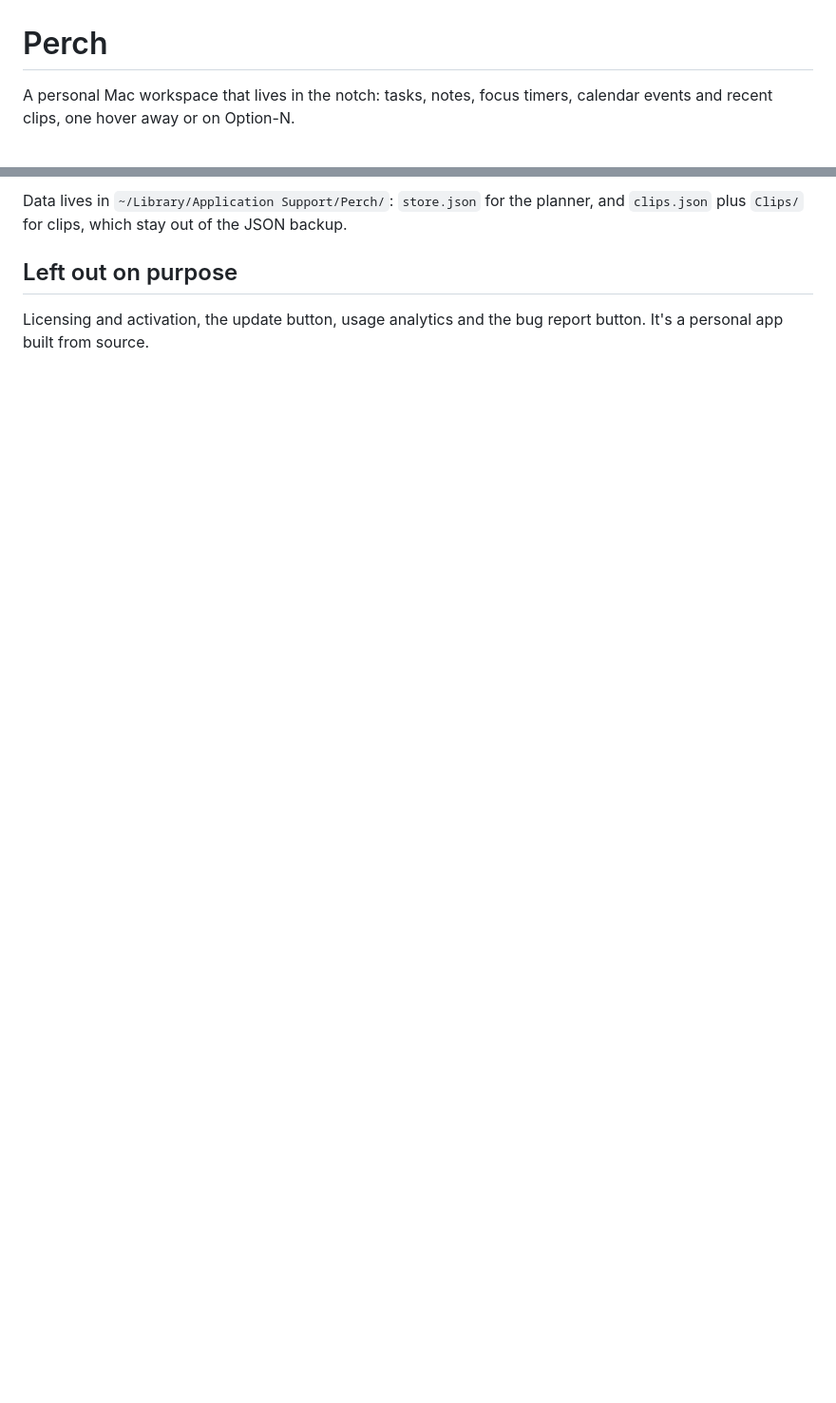
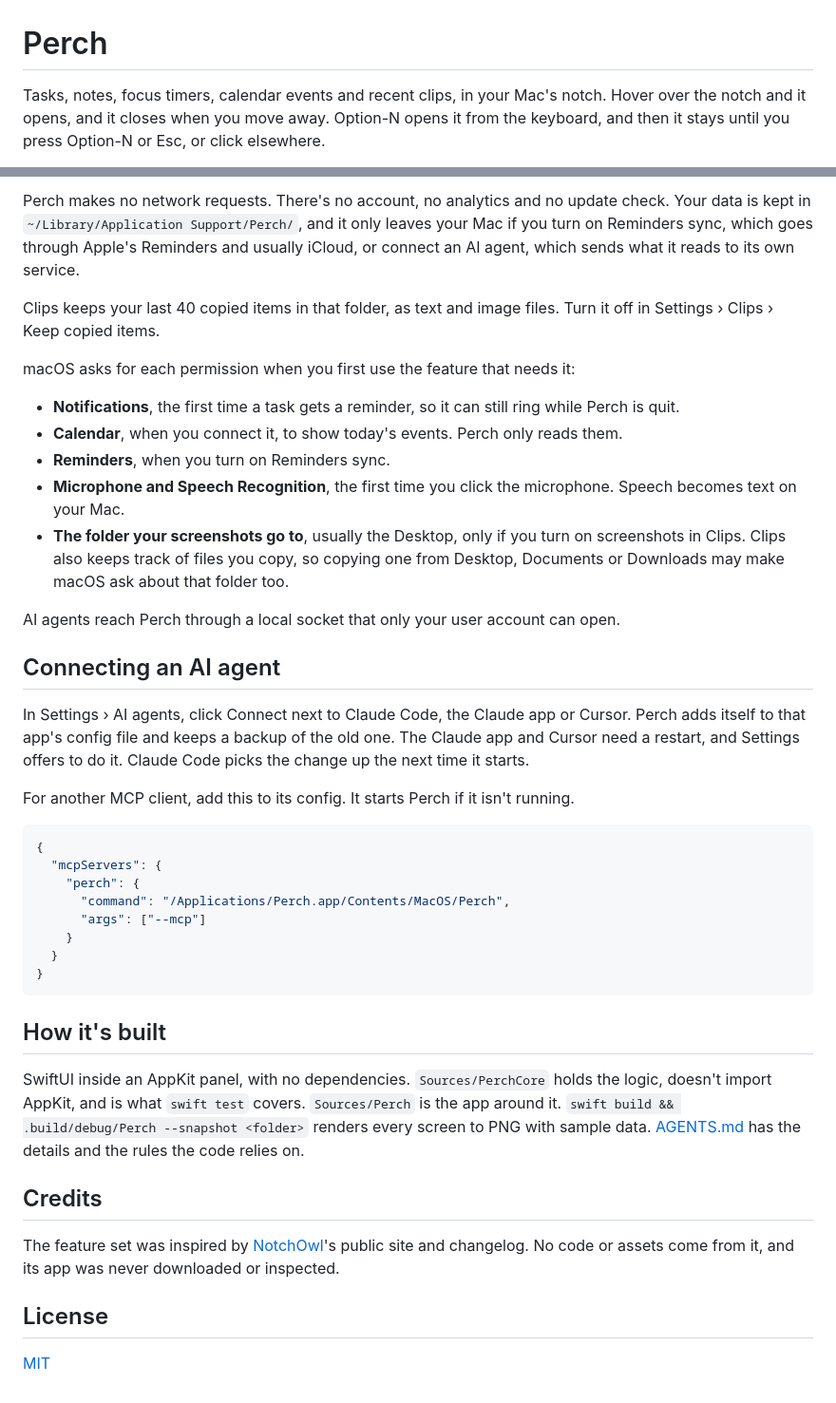
Before and after one commit to pitis/perch, a Markdown page: README.md, 2 parts joined by grey strips. Shown at 95% size. GitHub-like rendering; blank space fills up the shorter version.

````diff
--- a/README.md
+++ b/README.md
@@ -1,4 +1,4 @@
 # Perch
 
-A personal Mac workspace that lives in the notch: tasks, notes, focus timers, calendar events and recent clips, one hover away or on Option-N.
+Tasks, notes, focus timers, calendar events and recent clips, in your Mac's notch. Hover over the notch and it opens, and it closes when you move away. Option-N opens it from the keyboard, and then it stays until you press Option-N or Esc, or click elsewhere.
 
@@ -25,6 +50,43 @@ Signing with your Apple Development certificate keeps macOS permissions across r
 
-Data lives in `~/Library/Application Support/Perch/`: `store.json` for the planner, and `clips.json` plus `Clips/` for clips, which stay out of the JSON backup.
+Perch makes no network requests. There's no account, no analytics and no update check. Your data is kept in `~/Library/Application Support/Perch/`, and it only leaves your Mac if you turn on Reminders sync, which goes through Apple's Reminders and usually iCloud, or connect an AI agent, which sends what it reads to its own service.
 
-## Left out on purpose
+Clips keeps your last 40 copied items in that folder, as text and image files. Turn it off in Settings › Clips › Keep copied items.
 
-Licensing and activation, the update button, usage analytics and the bug report button. It's a personal app built from source.
+macOS asks for each permission when you first use the feature that needs it:
+
+- **Notifications**, the first time a task gets a reminder, so it can still ring while Perch is quit.
+- **Calendar**, when you connect it, to show today's events. Perch only reads them.
+- **Reminders**, when you turn on Reminders sync.
+- **Microphone and Speech Recognition**, the first time you click the microphone. Speech becomes text on your Mac.
+- **The folder your screenshots go to**, usually the Desktop, only if you turn on screenshots in Clips. Clips also keeps track of files you copy, so copying one from Desktop, Documents or Downloads may make macOS ask about that folder too.
+
+AI agents reach Perch through a local socket that only your user account can open.
+
+## Connecting an AI agent
+
+In Settings › AI agents, click Connect next to Claude Code, the Claude app or Cursor. Perch adds itself to that app's config file and keeps a backup of the old one. The Claude app and Cursor need a restart, and Settings offers to do it. Claude Code picks the change up the next time it starts.
+
+For another MCP client, add this to its config. It starts Perch if it isn't running.
+
+```json
+{
+  "mcpServers": {
+    "perch": {
+      "command": "/Applications/Perch.app/Contents/MacOS/Perch",
+      "args": ["--mcp"]
+    }
+  }
+}
+```
+
+## How it's built
+
+SwiftUI inside an AppKit panel, with no dependencies. `Sources/PerchCore` holds the logic, doesn't import AppKit, and is what `swift test` covers. `Sources/Perch` is the app around it. `swift build && .build/debug/Perch --snapshot <folder>` renders every screen to PNG with sample data. [AGENTS.md](AGENTS.md) has the details and the rules the code relies on.
+
+## Credits
+
+The feature set was inspired by [NotchOwl](https://www.notchowl.com/)'s public site and changelog. No code or assets come from it, and its app was never downloaded or inspected.
+
+## License
+
+[MIT](LICENSE)
````
Also changed, not shown: other parts of README.md (+37 -12 lines), docs/images/insights.png (added), docs/images/reminder.png (added), docs/images/timer.png (added), docs/images/week.png (added), 3 other files.
